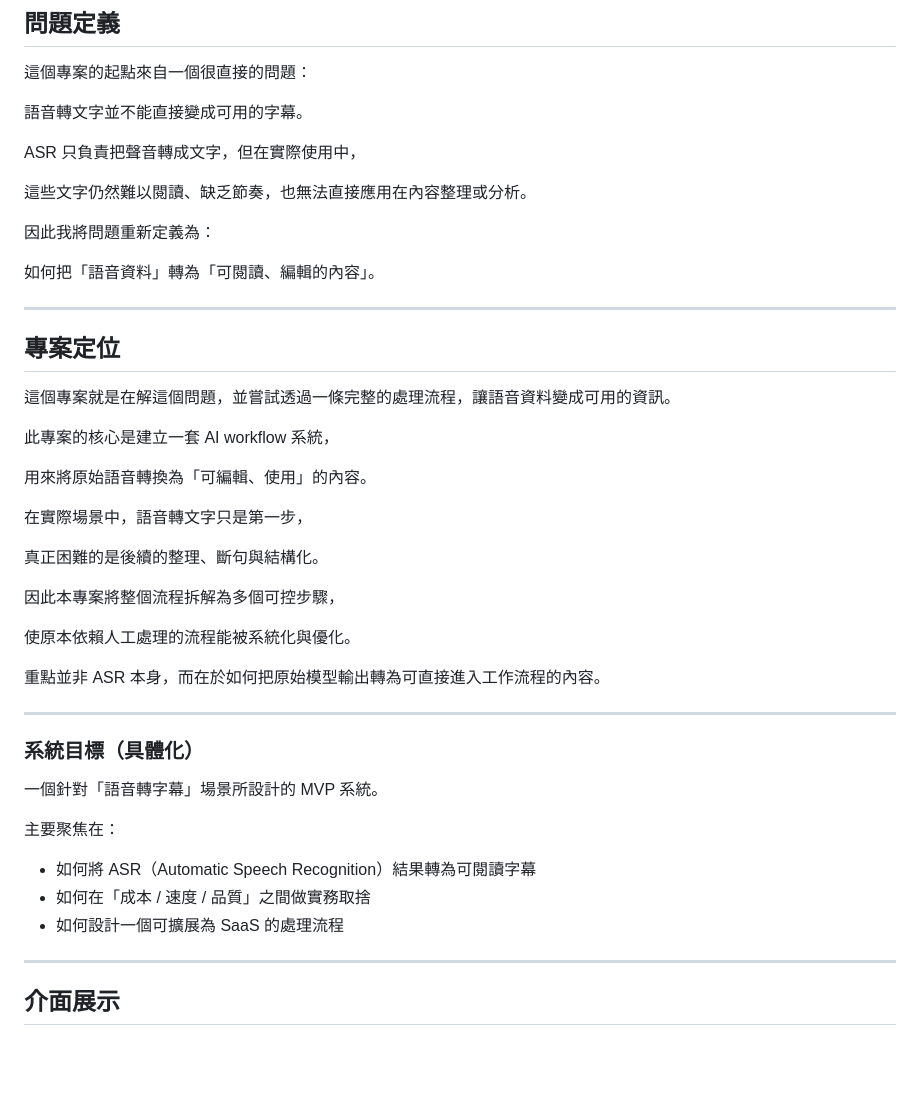
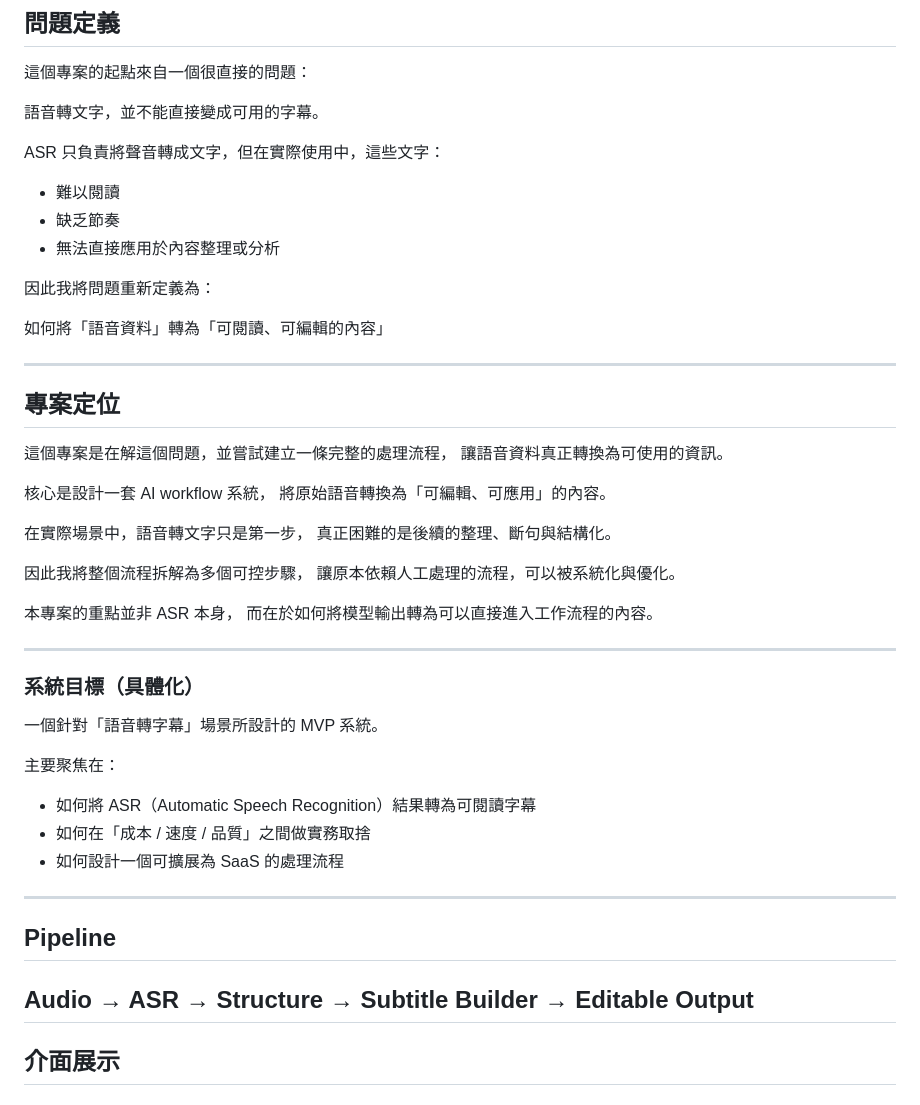
Before and after one commit to Neurons-33/audio-demo, a Markdown page: README.md, the part around the change. Drawn GitHub-style; blank space fills up the shorter version.

Commit message:
Improve clarity and structure in README.md
Refine language for clarity and readability in the README.

```diff
--- a/README.md
+++ b/README.md
@@ -22,36 +22,36 @@ Article: [Read on Medium](https://medium.com/@fengyun3999/%E7%82%BA%E4%BB%80%E9%
 
 這個專案的起點來自一個很直接的問題：
 
-語音轉文字並不能直接變成可用的字幕。
+語音轉文字，並不能直接變成可用的字幕。
 
-ASR 只負責把聲音轉成文字，但在實際使用中，
-
-這些文字仍然難以閱讀、缺乏節奏，也無法直接應用在內容整理或分析。
+ASR 只負責將聲音轉成文字，但在實際使用中，這些文字：
+- 難以閱讀
+- 缺乏節奏
+- 無法直接應用於內容整理或分析
 
 因此我將問題重新定義為：
 
-如何把「語音資料」轉為「可閱讀、編輯的內容」。
+如何將「語音資料」轉為「可閱讀、可編輯的內容」
 
 
 ---
 
 ## 專案定位
 
-這個專案就是在解這個問題，並嘗試透過一條完整的處理流程，讓語音資料變成可用的資訊。
+這個專案是在解這個問題，並嘗試建立一條完整的處理流程，
+讓語音資料真正轉換為可使用的資訊。
 
-此專案的核心是建立一套 AI workflow 系統，
-
-用來將原始語音轉換為「可編輯、使用」的內容。
+核心是設計一套 AI workflow 系統，
+將原始語音轉換為「可編輯、可應用」的內容。
 
 在實際場景中，語音轉文字只是第一步，
-
 真正困難的是後續的整理、斷句與結構化。
 
-因此本專案將整個流程拆解為多個可控步驟，
+因此我將整個流程拆解為多個可控步驟，
+讓原本依賴人工處理的流程，可以被系統化與優化。
 
-使原本依賴人工處理的流程能被系統化與優化。
-
-重點並非 ASR 本身，而在於如何把原始模型輸出轉為可直接進入工作流程的內容。
+本專案的重點並非 ASR 本身，
+而在於如何將模型輸出轉為可以直接進入工作流程的內容。
 
 ---
 
@@ -66,6 +66,11 @@ ASR 只負責把聲音轉成文字，但在實際使用中，
 - 如何設計一個可擴展為 SaaS 的處理流程
 
 ---
+## Pipeline
+
+Audio → ASR → Structure → Subtitle Builder → Editable Output
+---
+
 ##  介面展示
 
 ###  介面與連結 https://neurons33-audio-demo.hf.space
```
